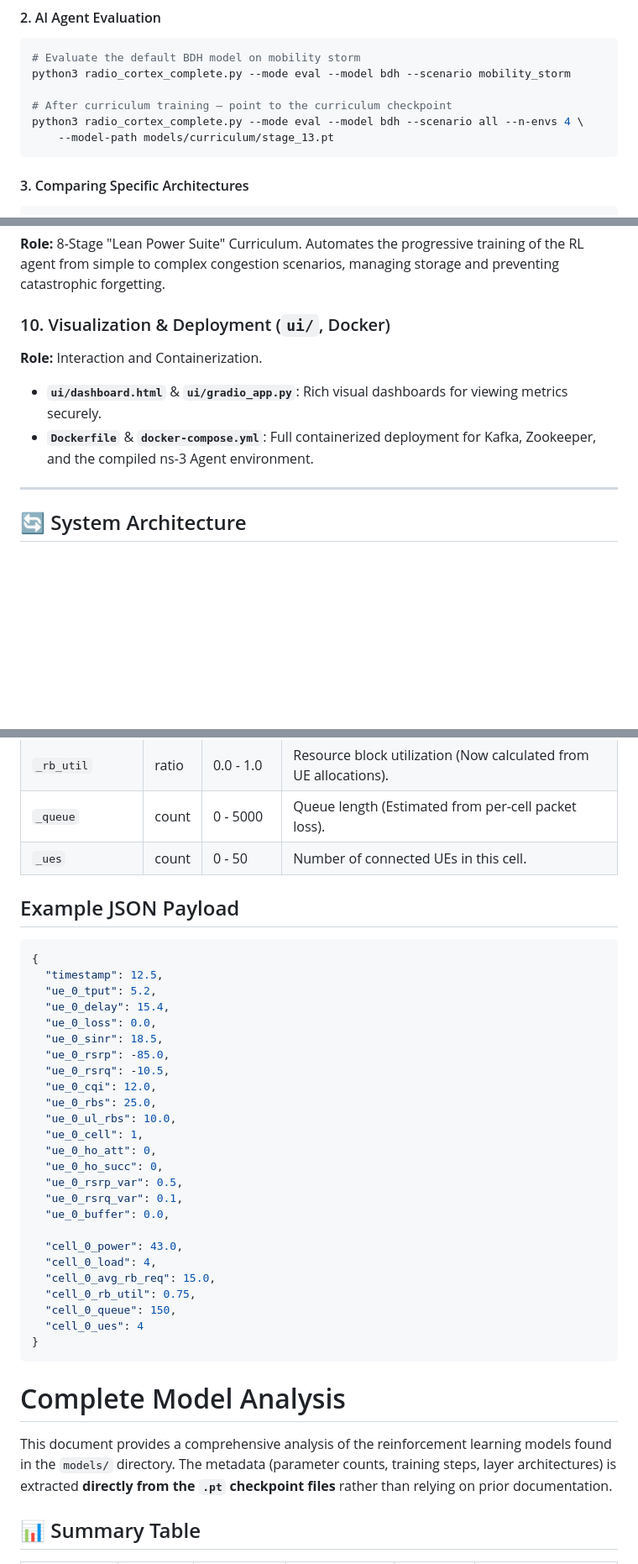
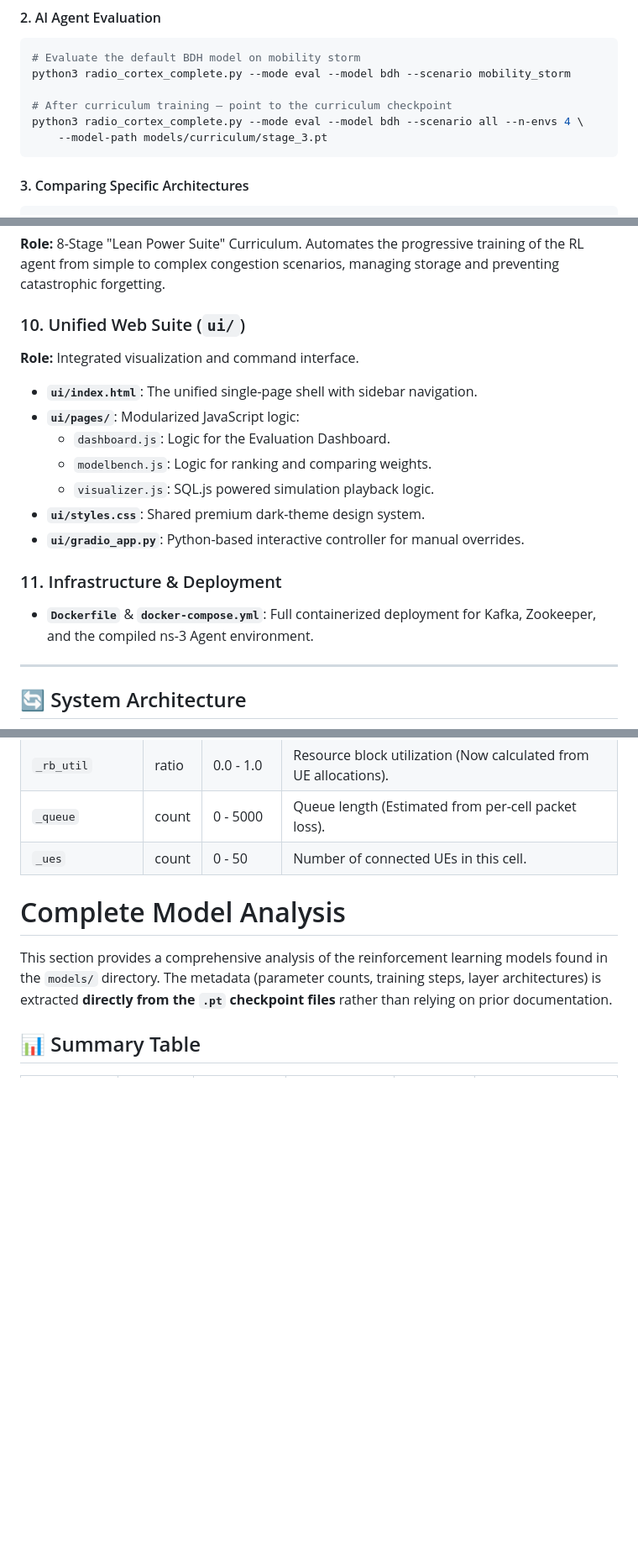
Before and after one commit to ishreyanshkumar/Radio-Cortex, a Markdown page: README.md, 3 parts joined by grey strips. Shown at 84% size. Rendered like a GitHub page; blank space fills up the shorter version.

````diff
--- a/README.md
+++ b/README.md
@@ -243,7 +279,7 @@ python3 radio_cortex_complete.py --mode eval --model bdh --scenario mobility_sto
 
 # After curriculum training — point to the curriculum checkpoint
 python3 radio_cortex_complete.py --mode eval --model bdh --scenario all --n-envs 4 \
-    --model-path models/curriculum/stage_13.pt
+    --model-path models/curriculum/stage_3.pt
 ```
 
 #### 3. Comparing Specific Architectures
@@ -466,10 +502,18 @@ Extracts metrics and evaluates trained models against the static baseline, compu
 **Role:** 8-Stage "Lean Power Suite" Curriculum.
 Automates the progressive training of the RL agent from simple to complex congestion scenarios, managing storage and preventing catastrophic forgetting.
 
-### 10. Visualization & Deployment (`ui/`, Docker)
-**Role:** Interaction and Containerization.
-*   **`ui/dashboard.html`** & **`ui/gradio_app.py`**: Rich visual dashboards for viewing metrics securely.
-*   **`Dockerfile`** & **`docker-compose.yml`**: Full containerized deployment for Kafka, Zookeeper, and the compiled ns-3 Agent environment.
+### 10. Unified Web Suite (`ui/`)
+**Role:** Integrated visualization and command interface.
+- **`ui/index.html`**: The unified single-page shell with sidebar navigation.
+- **`ui/pages/`**: Modularized JavaScript logic:
+    - `dashboard.js`: Logic for the Evaluation Dashboard.
+    - `modelbench.js`: Logic for ranking and comparing weights.
+    - `visualizer.js`: SQL.js powered simulation playback logic.
+- **`ui/styles.css`**: Shared premium dark-theme design system.
+- **`ui/gradio_app.py`**: Python-based interactive controller for manual overrides.
+
+### 11. Infrastructure & Deployment
+- **`Dockerfile`** & **`docker-compose.yml`**: Full containerized deployment for Kafka, Zookeeper, and the compiled ns-3 Agent environment.
 
 ---
 
@@ -623,40 +653,9 @@ For each Cell/eNodeB, keys are formatted as `cell_{id}_{metric}`.
 | `_queue` | count | 0 - 5000 | Queue length (Estimated from per-cell packet loss). |
 | `_ues` | count | 0 - 50 | Number of connected UEs in this cell. |
 
-## Example JSON Payload
-
-```json
-{
-  "timestamp": 12.5,
-  "ue_0_tput": 5.2,
-  "ue_0_delay": 15.4,
-  "ue_0_loss": 0.0,
-  "ue_0_sinr": 18.5,
-  "ue_0_rsrp": -85.0,
-  "ue_0_rsrq": -10.5,
-  "ue_0_cqi": 12.0,
-  "ue_0_rbs": 25.0,
-  "ue_0_ul_rbs": 10.0,
-  "ue_0_cell": 1,
-  "ue_0_ho_att": 0,
-  "ue_0_ho_succ": 0,
-  "ue_0_rsrp_var": 0.5,
-  "ue_0_rsrq_var": 0.1,
-  "ue_0_buffer": 0.0,
-
-  "cell_0_power": 43.0,
-  "cell_0_load": 4,
-  "cell_0_avg_rb_req": 15.0,
-  "cell_0_rb_util": 0.75,
-  "cell_0_queue": 150,
-  "cell_0_ues": 4
-}
-```
-
-
 # Complete Model Analysis
 
-This document provides a comprehensive analysis of the reinforcement learning models found in the `models/` directory. The metadata (parameter counts, training steps, layer architectures) is extracted **directly from the `.pt` checkpoint files** rather than relying on prior documentation.
+This section provides a comprehensive analysis of the reinforcement learning models found in the `models/` directory. The metadata (parameter counts, training steps, layer architectures) is extracted **directly from the `.pt` checkpoint files** rather than relying on prior documentation.
 
 ## 📊 Summary Table
 
````
Also changed, not shown: other parts of README.md (+42 -20 lines).
